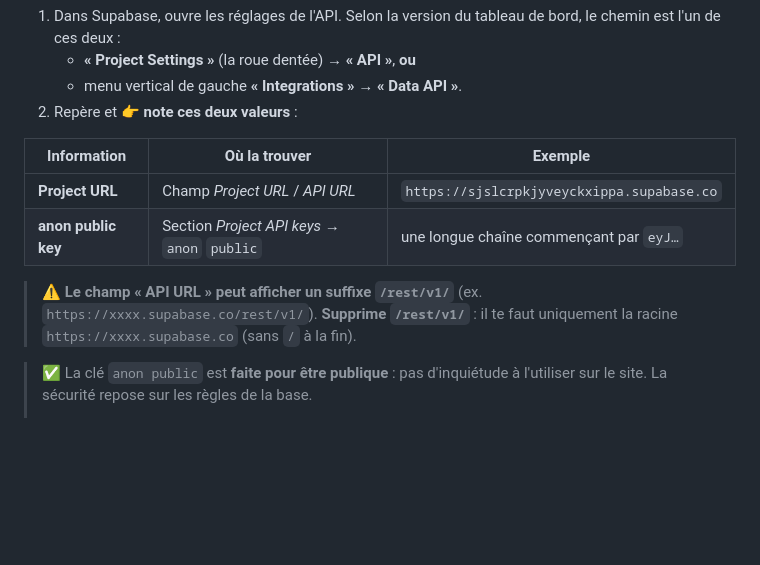
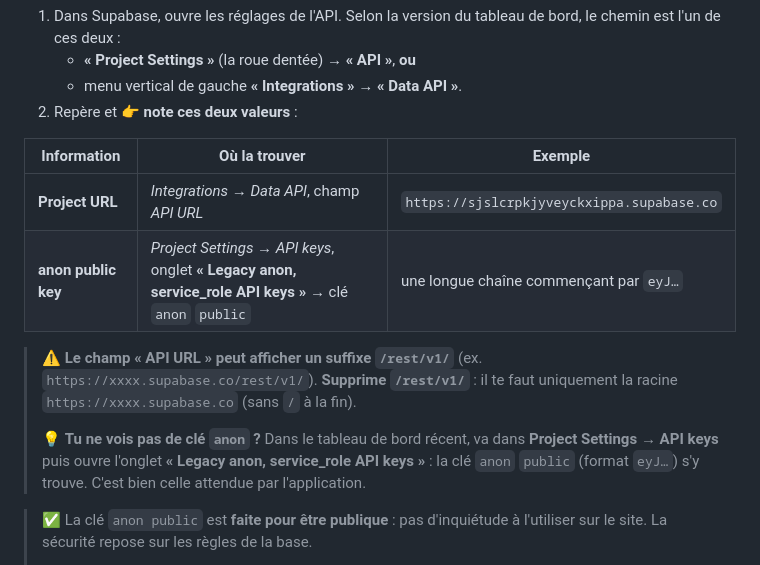
Before and after one commit to JeanFi675/eventstaff, a Markdown page: GUIDE-INSTALLATION.md, the part around the change. GitHub-like rendering; blank space fills up the shorter version.

Commit message:
docs(guide): Partie 4 — emplacement réel de la clé anon (onglet Legacy API keys)
Retour du parcours réel : la clé anon se trouve désormais sous
Project Settings → API keys → onglet « Legacy anon, service_role API keys ».

Co-Authored-By: Claude Opus 4.8 <noreply@anthropic.com>

```diff
--- a/GUIDE-INSTALLATION.md
+++ b/GUIDE-INSTALLATION.md
@@ -132,10 +132,12 @@ Ton site a besoin de savoir **où** est ta base et avec **quelle clé** lui parl
 
 | Information         | Où la trouver                                | Exemple                                    |
 | ------------------- | -------------------------------------------- | ------------------------------------------ |
-| **Project URL**     | Champ _Project URL_ / _API URL_              | `https://sjslcrpkjyveyckxippa.supabase.co` |
-| **anon public key** | Section _Project API keys_ → `anon` `public` | une longue chaîne commençant par `eyJ…`    |
+| **Project URL**     | _Integrations → Data API_, champ _API URL_   | `https://sjslcrpkjyveyckxippa.supabase.co` |
+| **anon public key** | _Project Settings → API keys_, onglet **« Legacy anon, service_role API keys »** → clé `anon` `public` | une longue chaîne commençant par `eyJ…`    |
 
 > ⚠️ **Le champ « API URL » peut afficher un suffixe `/rest/v1/`** (ex. `https://xxxx.supabase.co/rest/v1/`). **Supprime `/rest/v1/`** : il te faut uniquement la racine `https://xxxx.supabase.co` (sans `/` à la fin).
+>
+> 💡 **Tu ne vois pas de clé `anon` ?** Dans le tableau de bord récent, va dans **Project Settings → API keys** puis ouvre l'onglet **« Legacy anon, service_role API keys »** : la clé `anon` `public` (format `eyJ…`) s'y trouve. C'est bien celle attendue par l'application.
 
 > ✅ La clé `anon public` est **faite pour être publique** : pas d'inquiétude à l'utiliser sur le site. La sécurité repose sur les règles de la base.
 >
```
